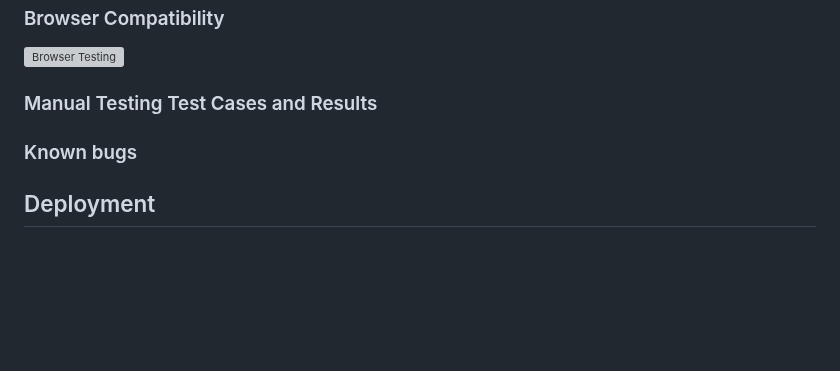
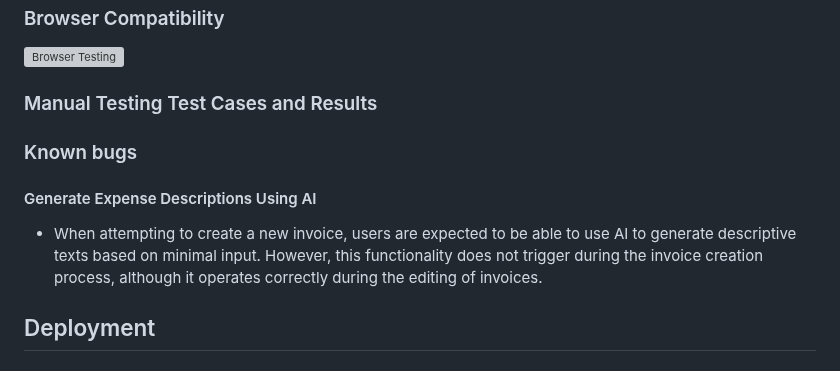
Before and after one commit to nathan-cool/ExpenseEase, a Markdown page: README.md, the part around the change. Rendered like a GitHub page; blank space fills up the shorter version; grey boxes are pictures that could not be loaded.

Commit message:
Added bug to ReadMe

```diff
--- a/README.md
+++ b/README.md
@@ -216,6 +216,10 @@ The primary goal of this project is to develop a financial management applicatio
 
 ### Known bugs
 
+#### Generate Expense Descriptions Using AI
+
+- When attempting to create a new invoice, users are expected to be able to use AI to generate descriptive texts based on minimal input. However, this functionality does not trigger during the invoice creation process, although it operates correctly during the editing of invoices.
+
 ## Deployment
 
 ### How to Clone the Repository
```
